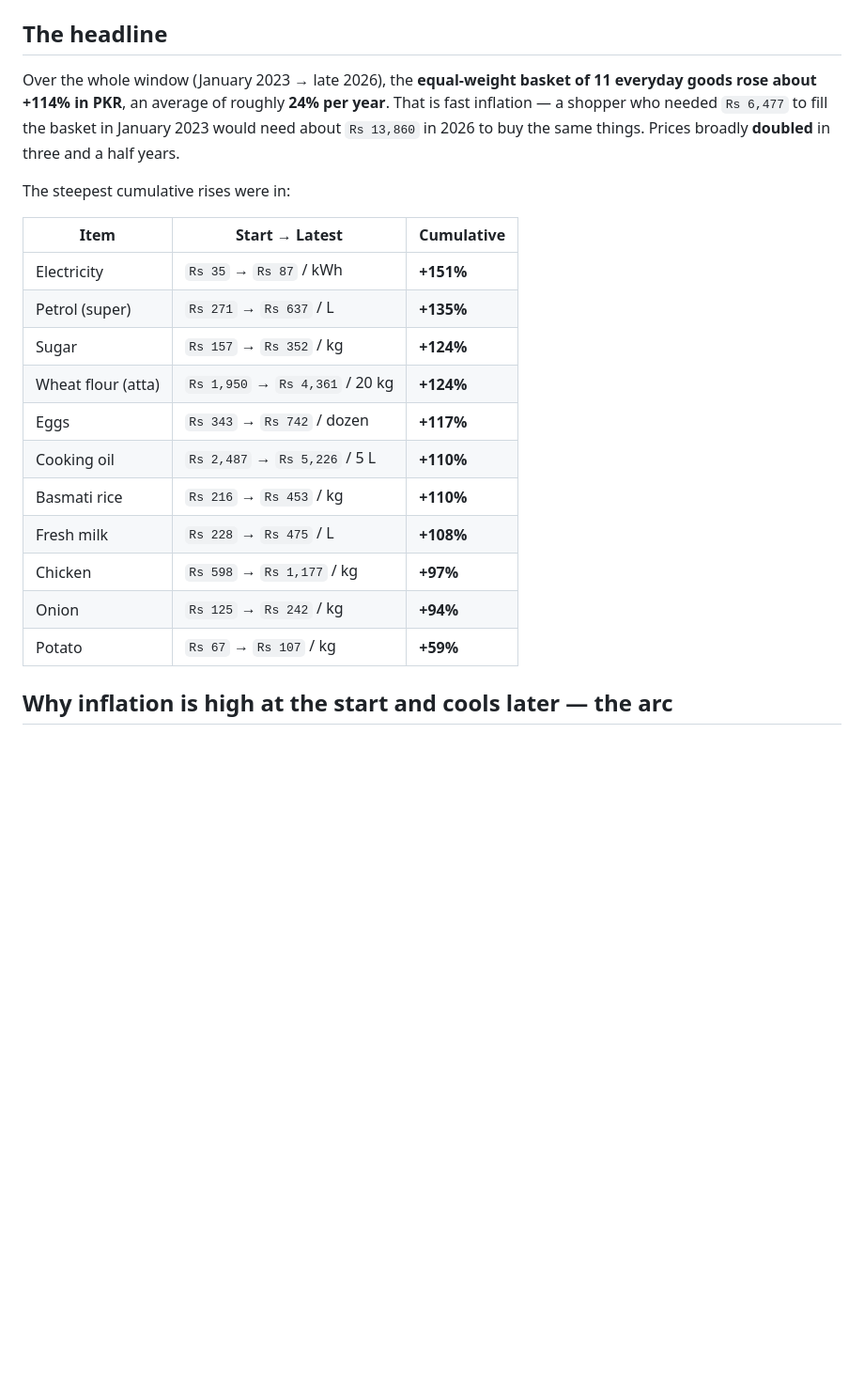
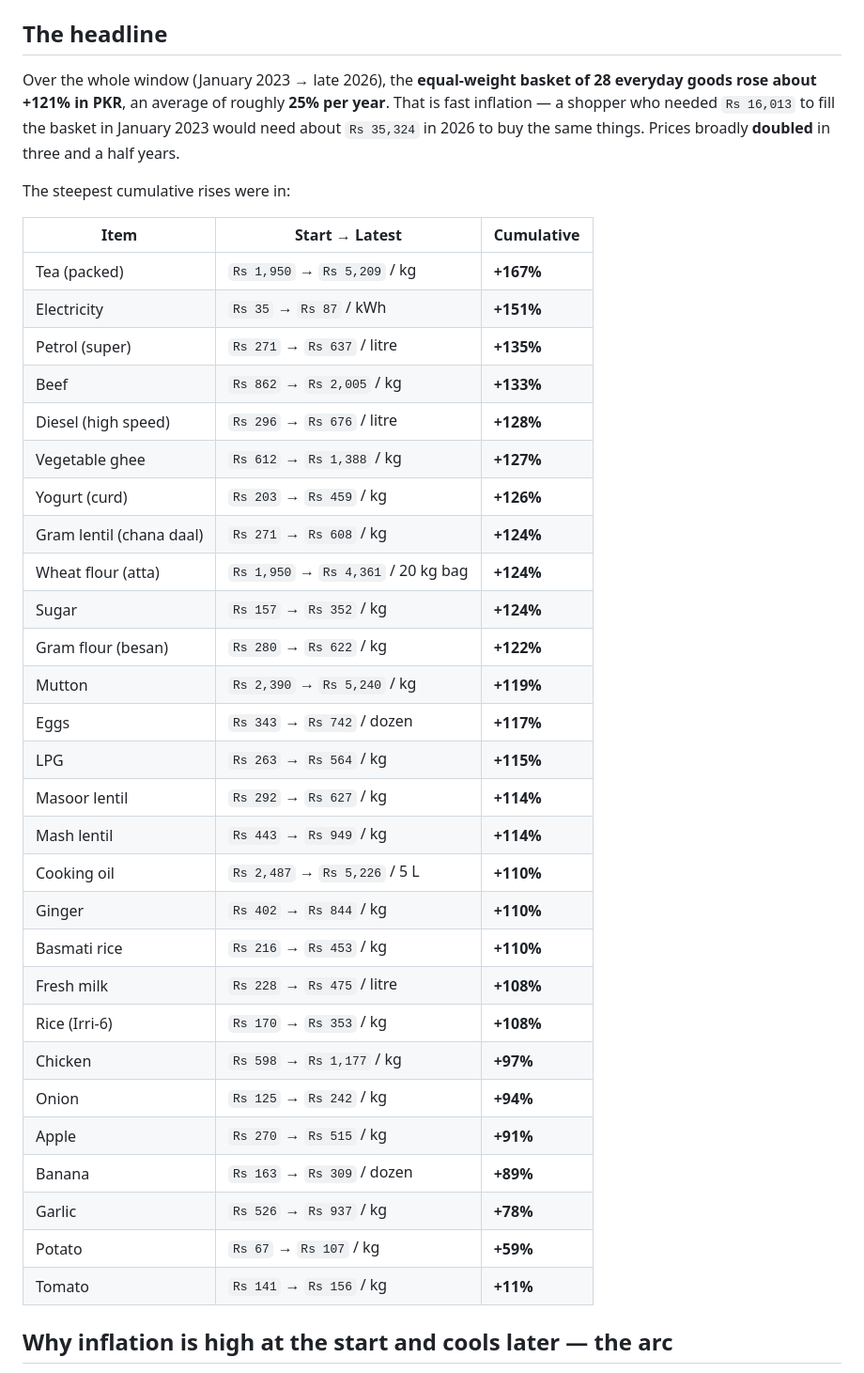
Before and after one commit to zakiraziz/-Pakistan-Inflation-Price-Tracker, a Markdown page: explainer.md, the part around the change. Shown at 94% size. Rendered like a GitHub page; blank space fills up the shorter version.

```diff
--- a/explainer.md
+++ b/explainer.md
@@ -7,26 +7,43 @@ database (run `python analyze.py` to reproduce them).
 ## The headline
 
 Over the whole window (January 2023 → late 2026), the **equal-weight basket of
-11 everyday goods rose about +114% in PKR**, an average of roughly **24% per
-year**. That is fast inflation — a shopper who needed `Rs 6,477` to fill the
-basket in January 2023 would need about `Rs 13,860` in 2026 to buy the same
+28 everyday goods rose about +121% in PKR**, an average of roughly **25% per
+year**. That is fast inflation — a shopper who needed `Rs 16,013` to fill the
+basket in January 2023 would need about `Rs 35,324` in 2026 to buy the same
 things. Prices broadly **doubled** in three and a half years.
 
 The steepest cumulative rises were in:
 
 | Item | Start → Latest | Cumulative |
 |---|---|---|
+| Tea (packed) | `Rs 1,950` → `Rs 5,209` / kg | **+167%** |
 | Electricity | `Rs 35` → `Rs 87` / kWh | **+151%** |
-| Petrol (super) | `Rs 271` → `Rs 637` / L | **+135%** |
+| Petrol (super) | `Rs 271` → `Rs 637` / litre | **+135%** |
+| Beef | `Rs 862` → `Rs 2,005` / kg | **+133%** |
+| Diesel (high speed) | `Rs 296` → `Rs 676` / litre | **+128%** |
+| Vegetable ghee | `Rs 612` → `Rs 1,388` / kg | **+127%** |
+| Yogurt (curd) | `Rs 203` → `Rs 459` / kg | **+126%** |
+| Gram lentil (chana daal) | `Rs 271` → `Rs 608` / kg | **+124%** |
+| Wheat flour (atta) | `Rs 1,950` → `Rs 4,361` / 20 kg bag | **+124%** |
 | Sugar | `Rs 157` → `Rs 352` / kg | **+124%** |
-| Wheat flour (atta) | `Rs 1,950` → `Rs 4,361` / 20 kg | **+124%** |
+| Gram flour (besan) | `Rs 280` → `Rs 622` / kg | **+122%** |
+| Mutton | `Rs 2,390` → `Rs 5,240` / kg | **+119%** |
 | Eggs | `Rs 343` → `Rs 742` / dozen | **+117%** |
+| LPG | `Rs 263` → `Rs 564` / kg | **+115%** |
+| Masoor lentil | `Rs 292` → `Rs 627` / kg | **+114%** |
+| Mash lentil | `Rs 443` → `Rs 949` / kg | **+114%** |
 | Cooking oil | `Rs 2,487` → `Rs 5,226` / 5 L | **+110%** |
+| Ginger | `Rs 402` → `Rs 844` / kg | **+110%** |
 | Basmati rice | `Rs 216` → `Rs 453` / kg | **+110%** |
-| Fresh milk | `Rs 228` → `Rs 475` / L | **+108%** |
+| Fresh milk | `Rs 228` → `Rs 475` / litre | **+108%** |
+| Rice (Irri-6) | `Rs 170` → `Rs 353` / kg | **+108%** |
 | Chicken | `Rs 598` → `Rs 1,177` / kg | **+97%** |
 | Onion | `Rs 125` → `Rs 242` / kg | **+94%** |
+| Apple | `Rs 270` → `Rs 515` / kg | **+91%** |
+| Banana | `Rs 163` → `Rs 309` / dozen | **+89%** |
+| Garlic | `Rs 526` → `Rs 937` / kg | **+78%** |
 | Potato | `Rs 67` → `Rs 107` / kg | **+59%** |
+| Tomato | `Rs 141` → `Rs 156` / kg | **+11%** |
 
 ## Why inflation is high at the start and cools later — the arc
 
```
Also changed, not shown: CHANGELOG.md (+9 -0 lines), README.md (+1 -1 lines), dashboard.png, 8 other files.
